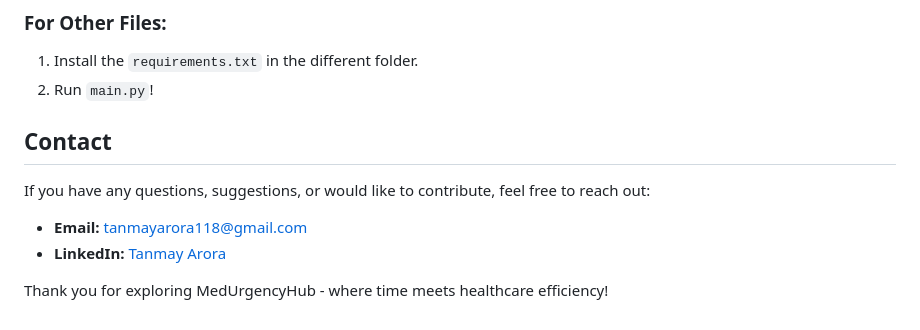
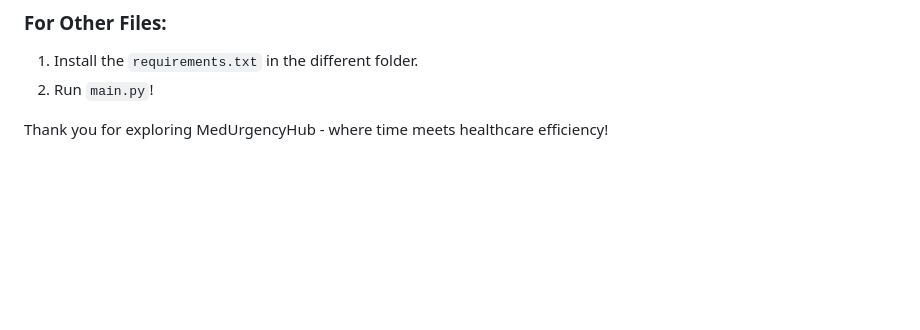
Before and after one commit to SuhaniNagpal7/MedUrgencyHub, a Markdown page: README.md, the part around the change. Drawn GitHub-style; blank space fills up the shorter version.

```diff
--- a/README.md
+++ b/README.md
@@ -64,11 +64,4 @@ In the realm of healthcare, time optimization is crucial. This document introduc
 1. Install the `requirements.txt` in the different folder.
 2. Run `main.py`!
 
-## Contact
-
-If you have any questions, suggestions, or would like to contribute, feel free to reach out:
-
-- **Email:** [tanmayarora118@gmail.com](mailto:tanmayarora118@gmail.com)
-- **LinkedIn:** [Tanmay Arora](https://www.linkedin.com/in/tanmaycode1)
-
 Thank you for exploring MedUrgencyHub - where time meets healthcare efficiency!
```
